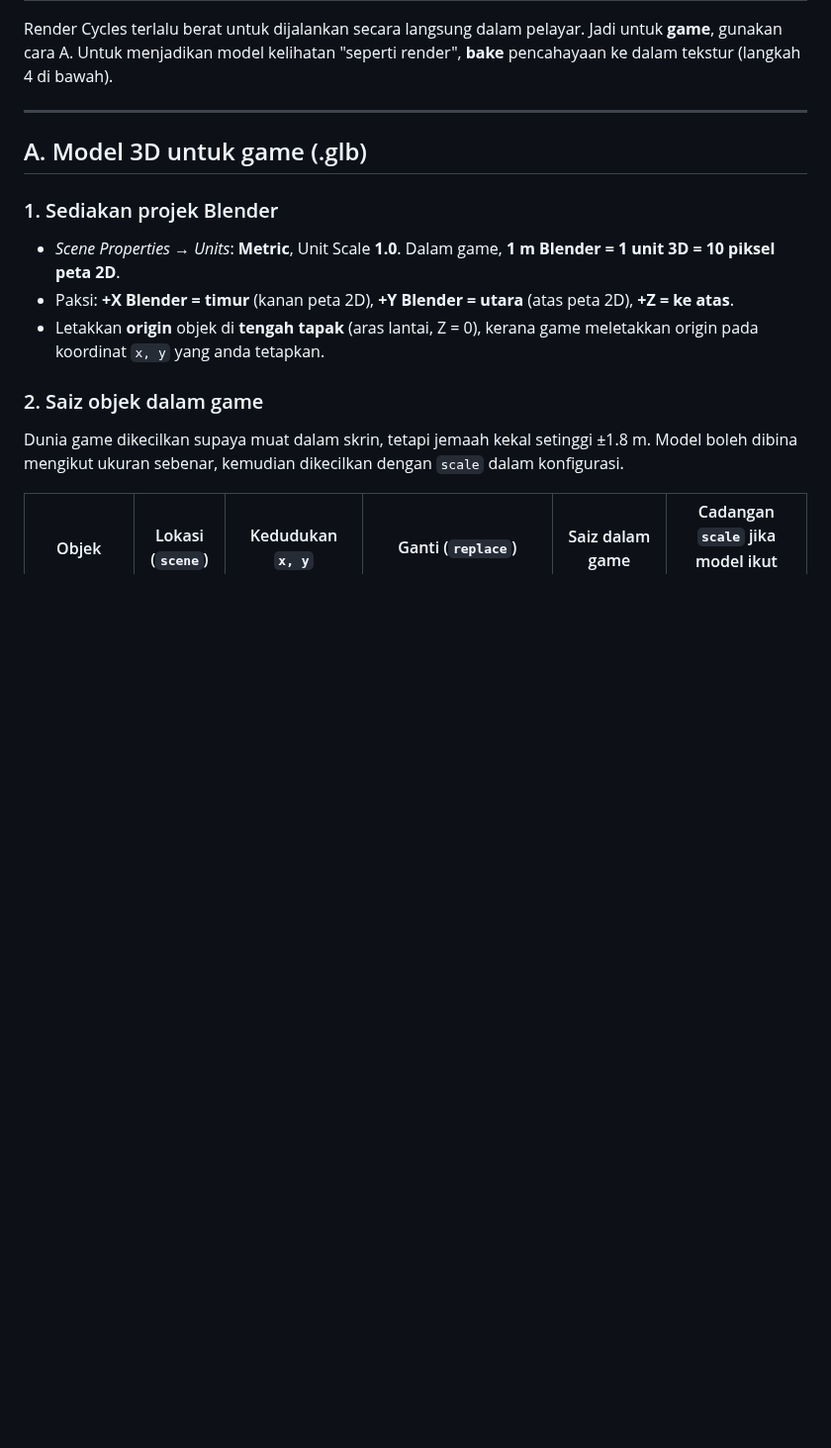
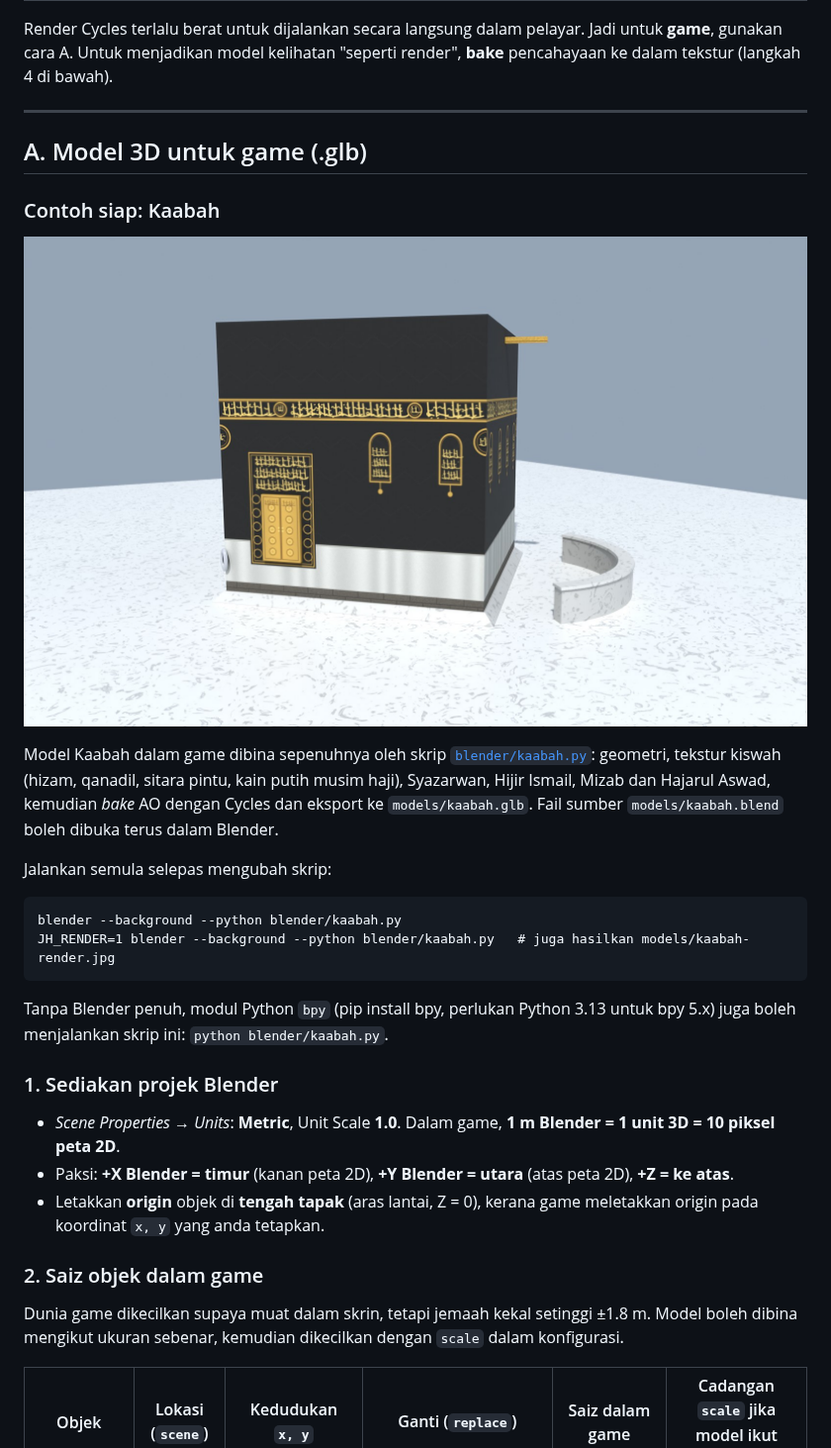
Before and after one commit to khairul590-create/JEJAK-HAJI, a Markdown page: docs/BLENDER.md, the part around the change. Shown at 99% size. Rendered like a GitHub page; pictures changed too: models/kaabah-render.jpg (added); blank space fills up the shorter version.

````diff
--- a/docs/BLENDER.md
+++ b/docs/BLENDER.md
@@ -13,6 +13,21 @@ Untuk menjadikan model kelihatan "seperti render", **bake** pencahayaan ke dalam
 ---
 
 ## A. Model 3D untuk game (.glb)
+
+### Contoh siap: Kaabah
+![Render Cycles model Kaabah](../models/kaabah-render.jpg)
+
+Model Kaabah dalam game dibina sepenuhnya oleh skrip [`blender/kaabah.py`](../blender/kaabah.py): geometri, tekstur kiswah
+(hizam, qanadil, sitara pintu, kain putih musim haji), Syazarwan, Hijir Ismail, Mizab dan Hajarul Aswad, kemudian
+*bake* AO dengan Cycles dan eksport ke `models/kaabah.glb`. Fail sumber `models/kaabah.blend` boleh dibuka terus dalam Blender.
+
+Jalankan semula selepas mengubah skrip:
+```
+blender --background --python blender/kaabah.py
+JH_RENDER=1 blender --background --python blender/kaabah.py   # juga hasilkan models/kaabah-render.jpg
+```
+Tanpa Blender penuh, modul Python `bpy` (pip install bpy, perlukan Python 3.13 untuk bpy 5.x) juga boleh menjalankan skrip ini:
+`python blender/kaabah.py`.
 
 ### 1. Sediakan projek Blender
 - *Scene Properties → Units*: **Metric**, Unit Scale **1.0**. Dalam game, **1 m Blender = 1 unit 3D = 10 piksel peta 2D**.
````
Also changed, not shown: README.md (+3 -1 lines), 6 other files.
